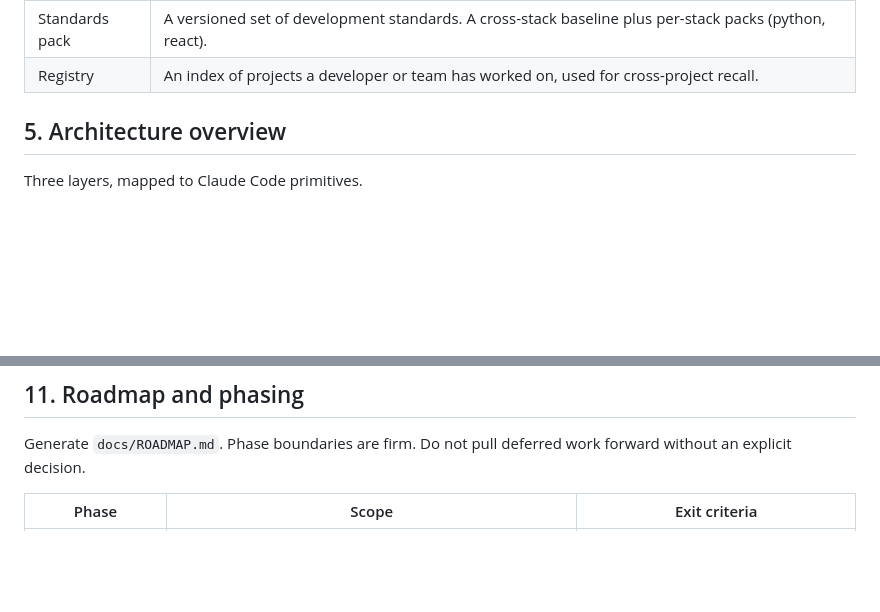
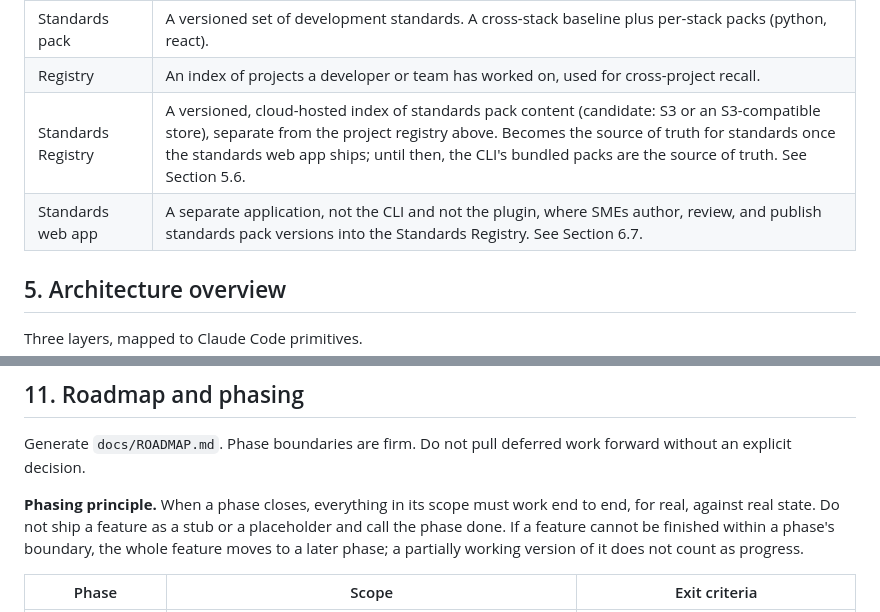
Before and after one commit to acn-hendrickacosta/cartographer, a Markdown page: PROJECT_BRIEF.md, 2 parts joined by grey strips. Rendered like a GitHub page; blank space fills up the shorter version.

```diff
--- a/PROJECT_BRIEF.md
+++ b/PROJECT_BRIEF.md
@@ -73,6 +73,8 @@ Cartographer is a reusable, installable package that gives any Claude Code proje
 | Archaeology | The bootstrap process that reads an existing codebase and builds the initial KG and VDB. |
 | Standards pack | A versioned set of development standards. A cross-stack baseline plus per-stack packs (python, react). |
 | Registry | An index of projects a developer or team has worked on, used for cross-project recall. |
+| Standards Registry | A versioned, cloud-hosted index of standards pack content (candidate: S3 or an S3-compatible store), separate from the project registry above. Becomes the source of truth for standards once the standards web app ships; until then, the CLI's bundled packs are the source of truth. See Section 5.6. |
+| Standards web app | A separate application, not the CLI and not the plugin, where SMEs author, review, and publish standards pack versions into the Standards Registry. See Section 6.7. |
 
 ## 5. Architecture overview
 
@@ -268,6 +294,8 @@ Generate `docs/SECURITY_AND_ISOLATION.md`. Treat this as a hard requirement, not
 
 Generate `docs/ROADMAP.md`. Phase boundaries are firm. Do not pull deferred work forward without an explicit decision.
 
+**Phasing principle.** When a phase closes, everything in its scope must work end to end, for real, against real state. Do not ship a feature as a stub or a placeholder and call the phase done. If a feature cannot be finished within a phase's boundary, the whole feature moves to a later phase; a partially working version of it does not count as progress.
+
 | Phase | Scope | Exit criteria |
 |---|---|---|
 | Phase 1: MVP, local only | CLI `init` with detect and merge, cross-stack baseline plus Python and React packs, local VDB and KG via MCP, archaeology skill, ingest and preload and retrieve hooks, recall over local | A real session demonstrably recalls prior knowledge without the model being told to. Prove the loop. |
```
Also changed, not shown: other parts of PROJECT_BRIEF.md (+41 -5 lines).
